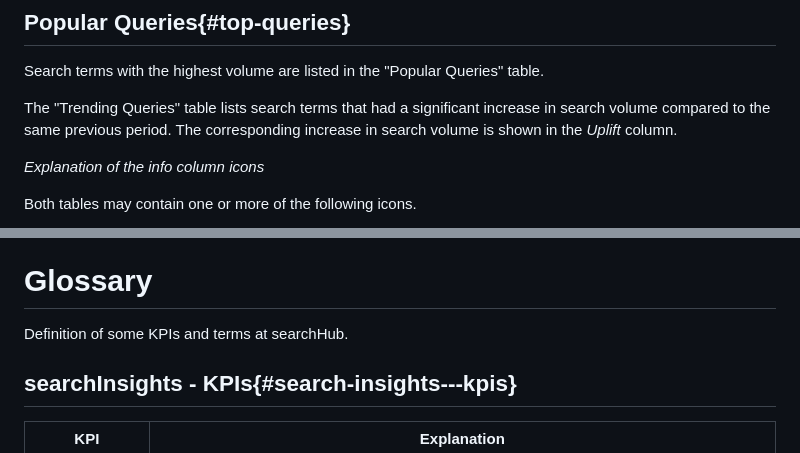
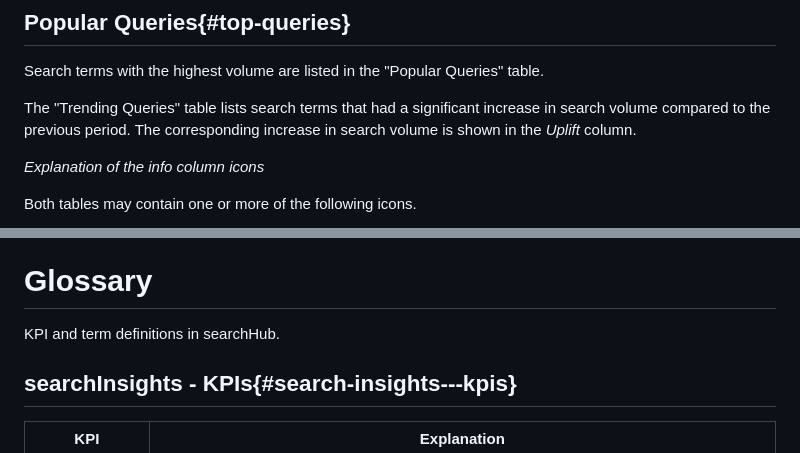
Before and after one commit to searchhub/searchhub.github.io, a Markdown page: ui/readme.en.md, 2 parts joined by grey strips. Rendered like a GitHub page.

```diff
--- a/ui/readme.en.md
+++ b/ui/readme.en.md
@@ -143,7 +143,7 @@ The "Searches without result" table has an additional toggle button that control
 
 Search terms with the highest volume are listed in the "Popular Queries" table.
 
-The "Trending Queries" table lists search terms that had a significant increase in search volume compared to the same previous period. The corresponding increase in search volume is shown in the *Uplift* column.
+The "Trending Queries" table lists search terms that had a significant increase in search volume compared to the previous period. The corresponding increase in search volume is shown in the *Uplift* column.
 
 
 *Explanation of the info column icons*
@@ -165,7 +165,7 @@ The fourth type of query detection involves identifying queries with a high like
 
 # Glossary
 
-Definition of some KPIs and terms at searchHub.
+KPI and term definitions in searchHub.
 
 
 ## searchInsights - KPIs{#search-insights---kpis}
```
Also changed, not shown: ui/readme.de.md (+1 -1 lines), ui/readme.swg.md (+2 -2 lines).
